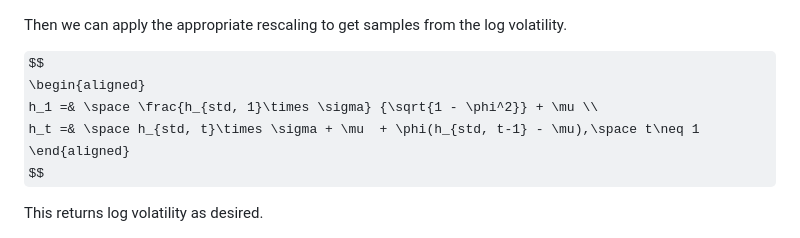
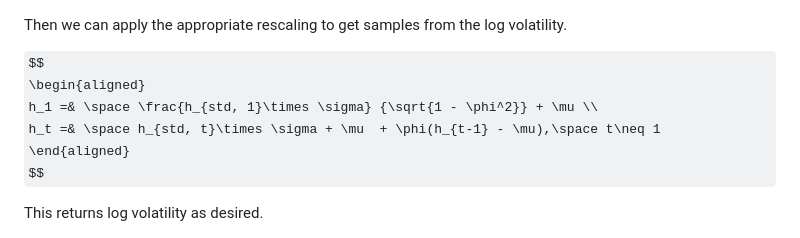
Before and after one commit to bennywee/stochastic_volatility_workflow, a Markdown page: writeups/model_desciptions.md, the part around the change. Drawn GitHub-style; some formulas as TeX source.

Commit message:
updated typo

```diff
--- a/writeups/model_desciptions.md
+++ b/writeups/model_desciptions.md
@@ -85,7 +85,7 @@ Then we can apply the appropriate rescaling to get samples from the log volatili
 $$
 \begin{aligned}
 h_1 =& \space \frac{h_{std, 1}\times \sigma} {\sqrt{1 - \phi^2}} + \mu \\
-h_t =& \space h_{std, t}\times \sigma + \mu  + \phi(h_{std, t-1} - \mu),\space t\neq 1
+h_t =& \space h_{std, t}\times \sigma + \mu  + \phi(h_{t-1} - \mu),\space t\neq 1
 \end{aligned}
 $$
 
```
